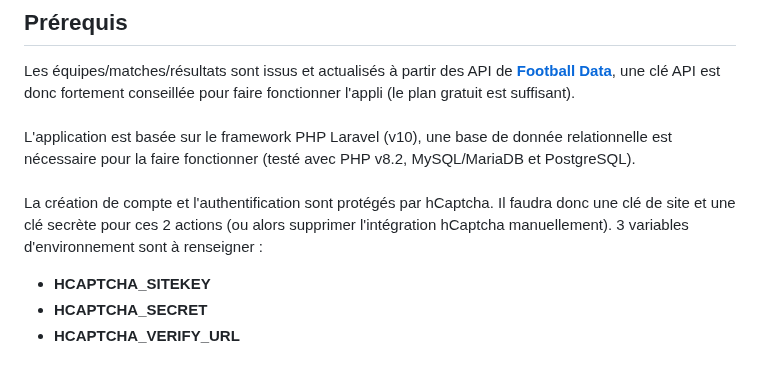
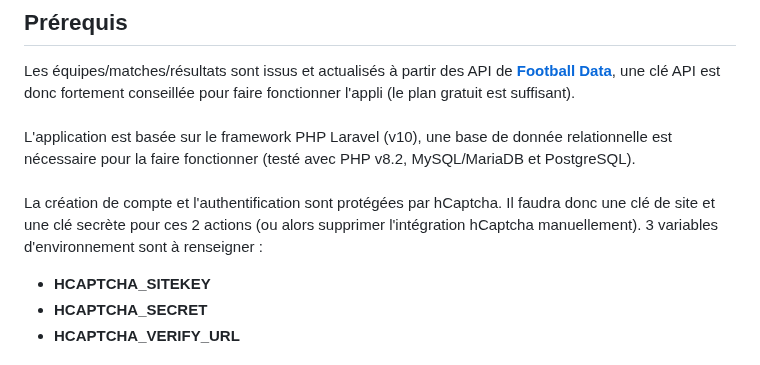
Before and after one commit to fluktegrute/PetitProno, a Markdown page: README.md, the part around the change. Drawn GitHub-style.

```diff
--- a/README.md
+++ b/README.md
@@ -9,7 +9,7 @@ J'ai donc recréé une sorte de "Mon Petit Prono" tel qu'il était (à peu près
 Les équipes/matches/résultats sont issus et actualisés à partir des API de **[Football Data](https://www.football-data.org/)**, une clé API est donc fortement conseillée pour faire fonctionner l'appli (le plan gratuit est suffisant).<br><br>
 L'application est basée sur le framework PHP Laravel (v10), une base de donnée relationnelle est nécessaire pour la faire fonctionner (testé avec PHP v8.2, MySQL/MariaDB et PostgreSQL).<br>
 <br>
-La création de compte et l'authentification sont protégés par hCaptcha. Il faudra donc une clé de site et une clé secrète pour ces 2 actions (ou alors supprimer l'intégration hCaptcha manuellement). 3 variables d'environnement sont à renseigner :
+La création de compte et l'authentification sont protégées par hCaptcha. Il faudra donc une clé de site et une clé secrète pour ces 2 actions (ou alors supprimer l'intégration hCaptcha manuellement). 3 variables d'environnement sont à renseigner :
 - **HCAPTCHA_SITEKEY**
 - **HCAPTCHA_SECRET**
 - **HCAPTCHA_VERIFY_URL**
```
